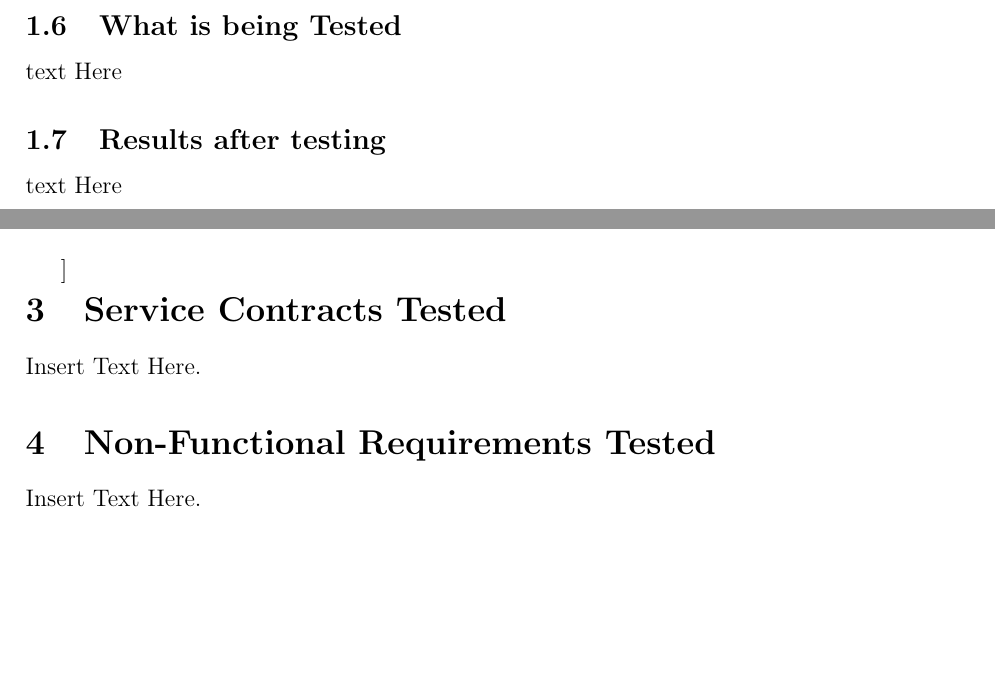
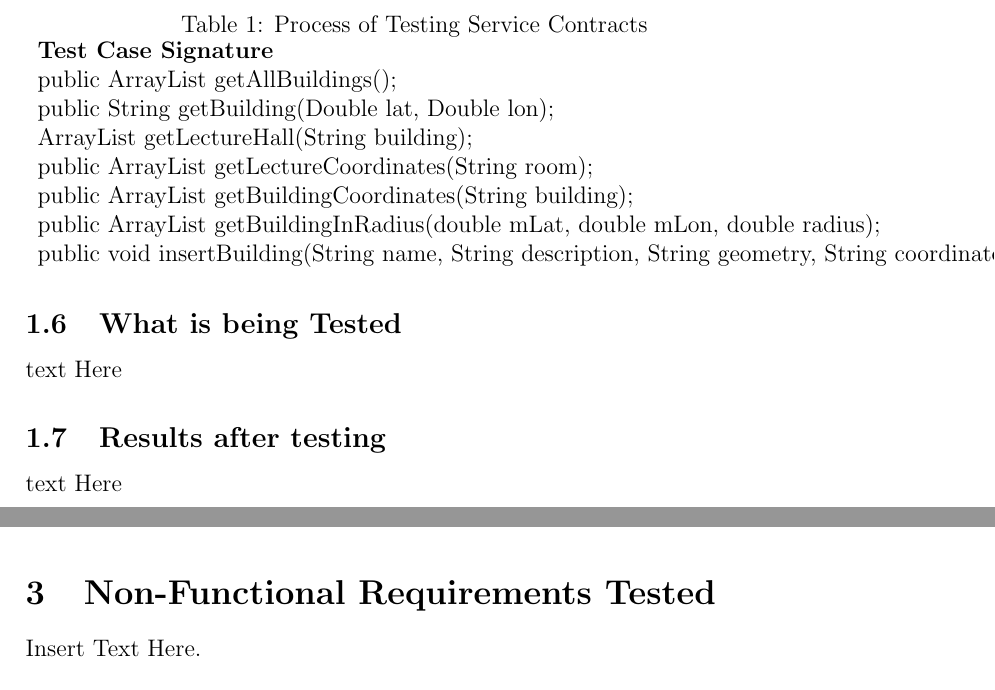
Before and after one commit to Broadsword-GIS-Org/SE_BroadSword-GIS, a LaTeX document (Phase4_Testing_Report/Report.tex): two parts of page 4 of 4, joined at a grey line, cut at the place of the change, the shorter picture padded with empty space. Compiled offline with pdfLaTeX.

Commit message:
Update Report.tex

```diff
--- a/Phase4_Testing_Report/Report.tex
+++ b/Phase4_Testing_Report/Report.tex
@@ -48,5 +48,3 @@
 
 
 
-\section{Test Model}
-	\subsection
@@ -55,5 +58,20 @@
-\section{Service Contracts Tested}
-Insert Text Here.
+		 \begin{table}[]
+		\centering
+		\caption{Process of Testing Service Contracts}
+		\label{my-label}
+		\begin{tabular}{llll}
+		\textbf{Test Case Signature}                                                                                    & 			\textbf{Description} & \textbf{Mark out of 10} & \textbf{comment} \\
+		public ArrayList getAllBuildings();                                                                             &                      &                         &                  \\
+		public String getBuilding(Double lat, Double lon);                                                              &                      &                         &                  \\
+		ArrayList getLectureHall(String building);                                                                      &                      &                         &                  \\
+		public ArrayList getLectureCoordinates(String room);                                                            &                      &                         &                  \\
+		public ArrayList getBuildingCoordinates(String building);                                                       &                      &                         &                  \\
+		public ArrayList getBuildingInRadius(double mLat, double mLon, double radius);                                  &                      &                         &                  \\
+		public void insertBuilding(String name, String description, String geometry, String coordinates, String table); &                      &                         &
+		\end{tabular}
+		\end{table}
+
+
 
 % Create a list of non-functional requirements tested, then evaluate each of these giving a mark out of 10 and writing comments to justify the mark.
 \section{Non-Functional Requirements Tested}
```
Also changed, not shown: Phase4_Testing_Report/Report.tex (7 more changed lines).
